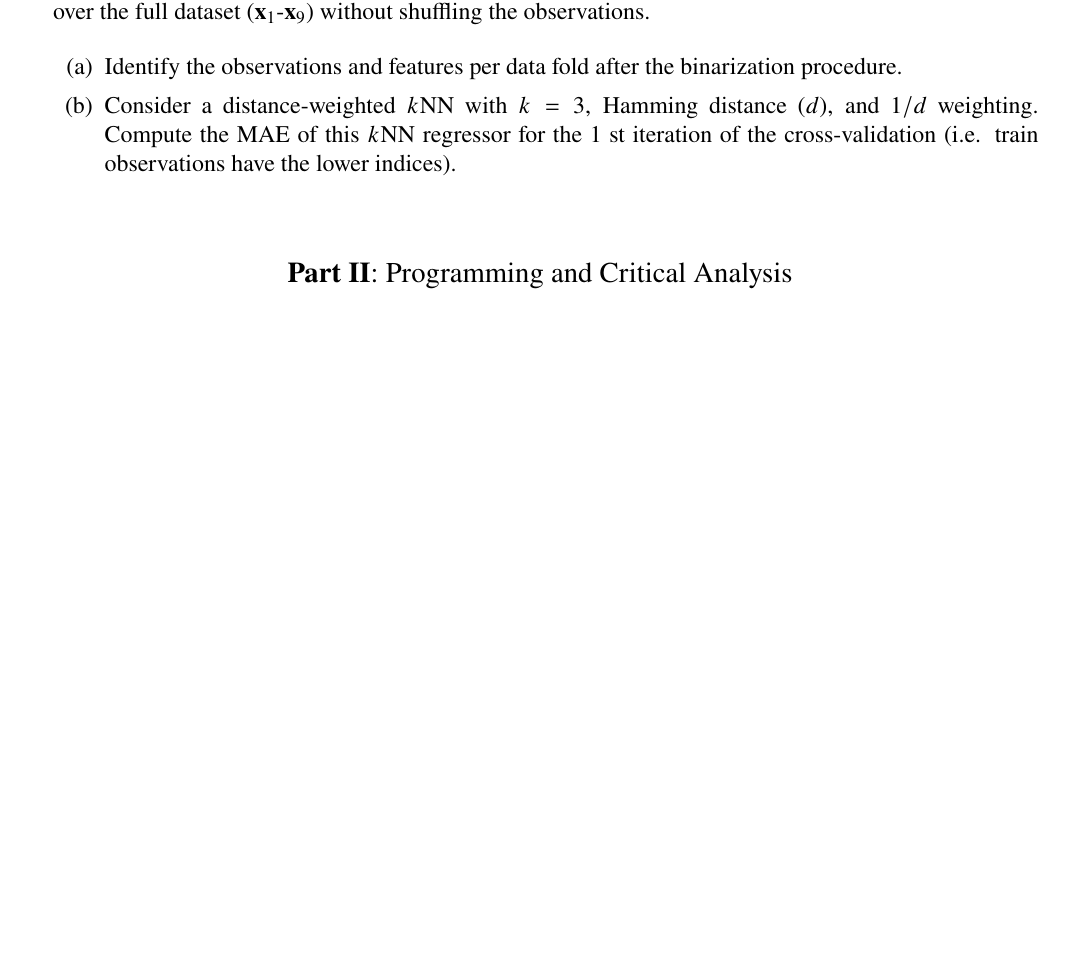
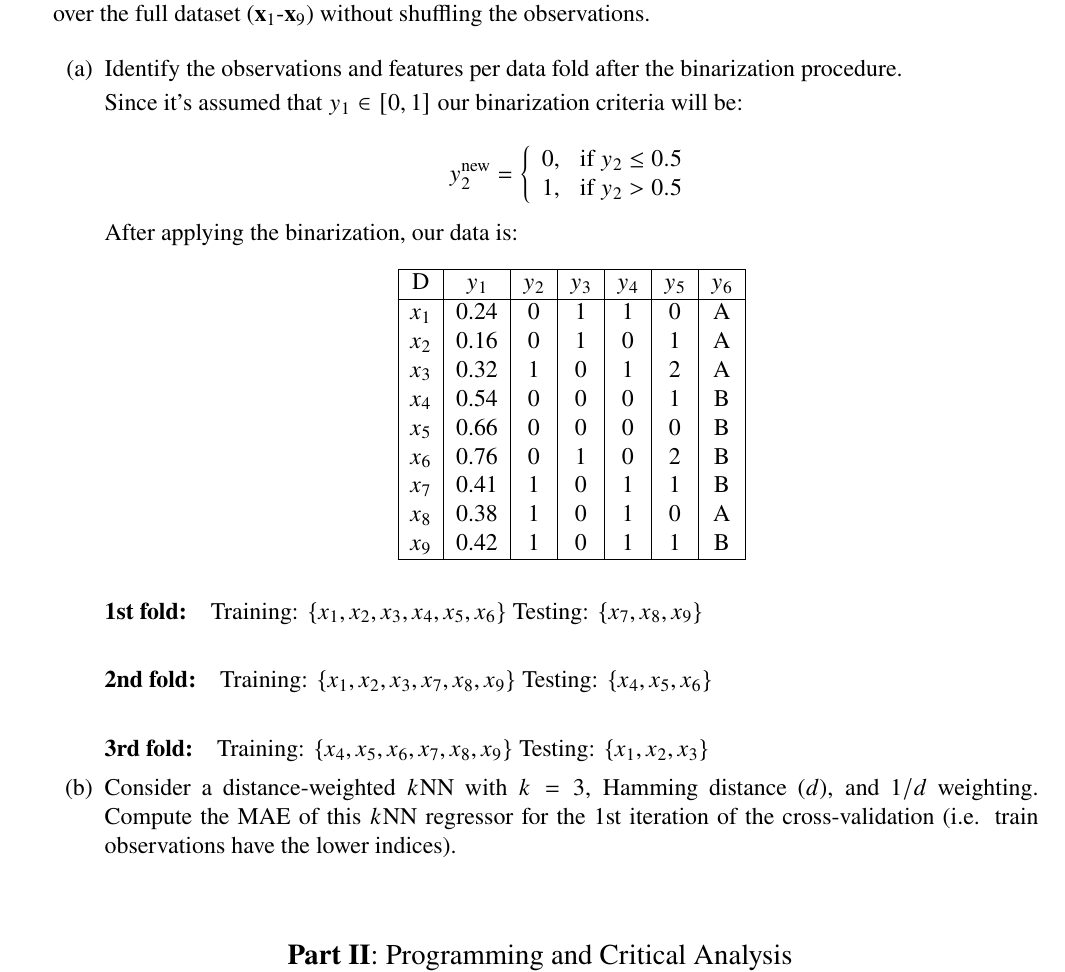
Before and after one commit to ist1100293-ist1102556/apre-homeworks, a LaTeX problem sheet (hw2/hw2.tex): part of page 5 of 5 before the commit and part of page 5 of 6 after it, cut so that both start at the same text, the shorter picture padded with empty space. Compiled offline with pdfLaTeX.

Commit message:
hw2: 2a done

```diff
--- a/hw2/hw2.tex
+++ b/hw2/hw2.tex
@@ -322,9 +322,43 @@ Hint: you can use scipy.stats.multivariate\_normal for multivariate distribution
 
     \begin{enumerate}
         \item Identify the observations and features per data fold after the binarization procedure.
+
+        Since it's assumed that $y_1 \in [0, 1]$ our binarization criteria will be:
+
+        \[
+            y_2^{\textrm{new}} = \left\{
+            \begin{array}{ll}
+                  0, & \textrm{if } y_2 \leq 0.5 \\
+                  1, & \textrm{if } y_2 > 0.5
+            \end{array}
+            \right.
+        \]
+
+        After applying the binarization, our data is:
+
+        \begin{center}
+        \begin{tabular}{|c|c|c|c|c|c|c|}
+        \hline
+        D     & $y_1$ & $y_2$ & $y_3$ & $y_4$ & $y_5$ & $y_6$ \\
+        \hline
+        $x_1$ & 0.24  & 0     & 1     & 1     & 0     & A \\
+        $x_2$ & 0.16  & 0     & 1     & 0     & 1     & A \\
+        $x_3$ & 0.32  & 1     & 0     & 1     & 2     & A \\
+        $x_4$ & 0.54  & 0     & 0     & 0     & 1     & B \\
+        $x_5$ & 0.66  & 0     & 0     & 0     & 0     & B \\
+        $x_6$ & 0.76  & 0     & 1     & 0     & 2     & B \\
+        $x_7$ & 0.41  & 1     & 0     & 1     & 1     & B \\
+        $x_8$ & 0.38  & 1     & 0     & 1     & 0     & A \\
+        $x_9$ & 0.42  & 1     & 0     & 1     & 1     & B \\
+        \hline
+        \end{tabular}
+        \end{center}
+
+        \paragraph{1st fold:} Training: $\{x_1, x_2, x_3, x_4, x_5, x_6\}$ Testing: $\{x_7, x_8, x_9\}$
+        \paragraph{2nd fold:} Training: $\{x_1, x_2, x_3, x_7, x_8, x_9\}$ Testing: $\{x_4, x_5, x_6\}$
+        \paragraph{3rd fold:} Training: $\{x_4, x_5, x_6, x_7, x_8, x_9\}$ Testing: $\{x_1, x_2, x_3\}$
         \item  Consider a distance-weighted $k$NN with $k = 3$, Hamming distance ($d$), and $1/d$ weighting.
-        Compute the MAE of this $k$NN regressor for the 1
-        st iteration of the cross-validation (i.e. train
+        Compute the MAE of this $k$NN regressor for the 1st iteration of the cross-validation (i.e. train
         observations have the lower indices).
     \end{enumerate}
 \end{enumerate}
```
